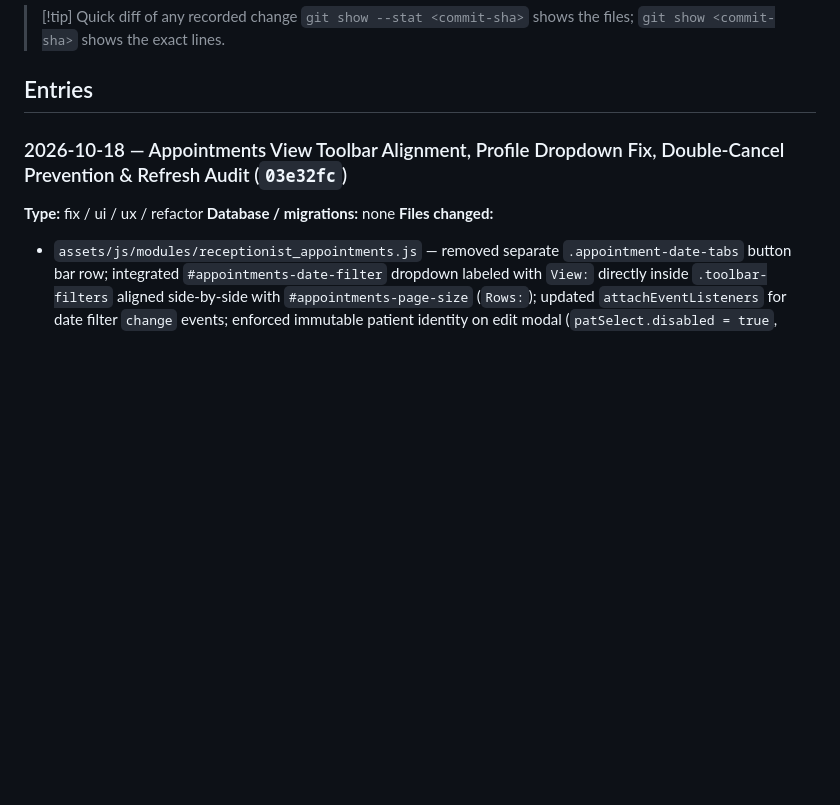
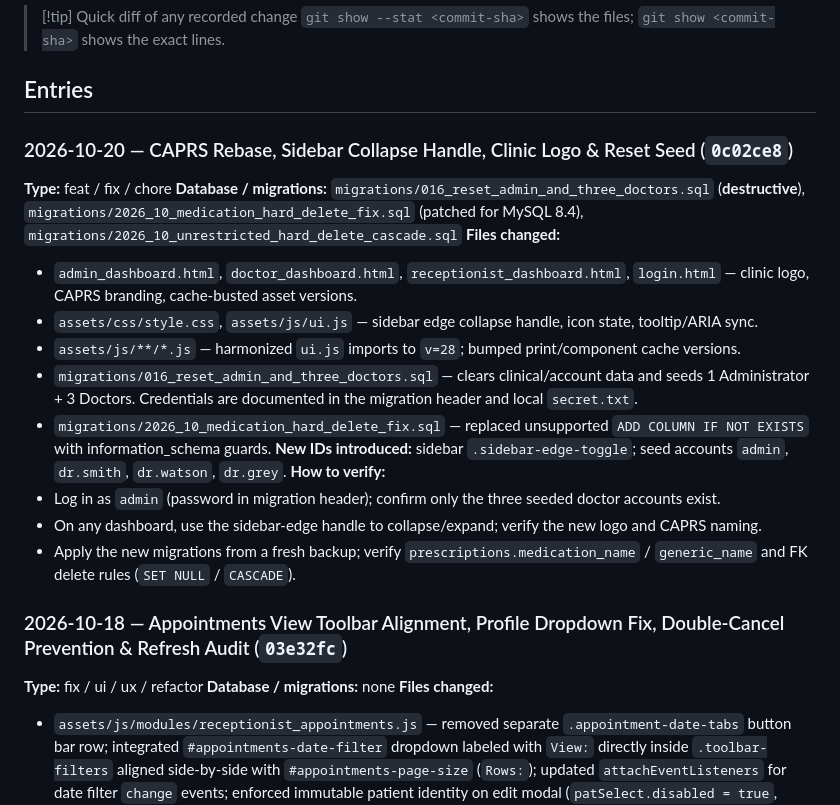
Before and after one commit to Zula-stdnt/Clinic-Appointment-and-Patient-Records-System, a Markdown page: docs/obsidian-vault/Development Log.md, the part around the change. Rendered like a GitHub page; blank space fills up the shorter version.

Commit message:
docs(dev-log): record CAPRS rebase and reset migration

```diff
--- a/docs/obsidian-vault/Development Log.md
+++ b/docs/obsidian-vault/Development Log.md
@@ -31,6 +31,21 @@ A running, per-commit record of every change and implementation in this project,
 > `git show --stat <commit-sha>` shows the files; `git show <commit-sha>` shows the exact lines.
 
 ## Entries
+
+### 2026-10-20 — CAPRS Rebase, Sidebar Collapse Handle, Clinic Logo & Reset Seed (`0c02ce8`)
+**Type:** feat / fix / chore
+**Database / migrations:** `migrations/016_reset_admin_and_three_doctors.sql` (**destructive**), `migrations/2026_10_medication_hard_delete_fix.sql` (patched for MySQL 8.4), `migrations/2026_10_unrestricted_hard_delete_cascade.sql`
+**Files changed:**
+- `admin_dashboard.html`, `doctor_dashboard.html`, `receptionist_dashboard.html`, `login.html` — clinic logo, CAPRS branding, cache-busted asset versions.
+- `assets/css/style.css`, `assets/js/ui.js` — sidebar edge collapse handle, icon state, tooltip/ARIA sync.
+- `assets/js/**/*.js` — harmonized `ui.js` imports to `v=28`; bumped print/component cache versions.
+- `migrations/016_reset_admin_and_three_doctors.sql` — clears clinical/account data and seeds 1 Administrator + 3 Doctors. Credentials are documented in the migration header and local `secret.txt`.
+- `migrations/2026_10_medication_hard_delete_fix.sql` — replaced unsupported `ADD COLUMN IF NOT EXISTS` with information_schema guards.
+**New IDs introduced:** sidebar `.sidebar-edge-toggle`; seed accounts `admin`, `dr.smith`, `dr.watson`, `dr.grey`.
+**How to verify:**
+- Log in as `admin` (password in migration header); confirm only the three seeded doctor accounts exist.
+- On any dashboard, use the sidebar-edge handle to collapse/expand; verify the new logo and CAPRS naming.
+- Apply the new migrations from a fresh backup; verify `prescriptions.medication_name` / `generic_name` and FK delete rules (`SET NULL` / `CASCADE`).
 
 ### 2026-10-18 — Appointments View Toolbar Alignment, Profile Dropdown Fix, Double-Cancel Prevention & Refresh Audit (`03e32fc`)
 **Type:** fix / ui / ux / refactor
```
